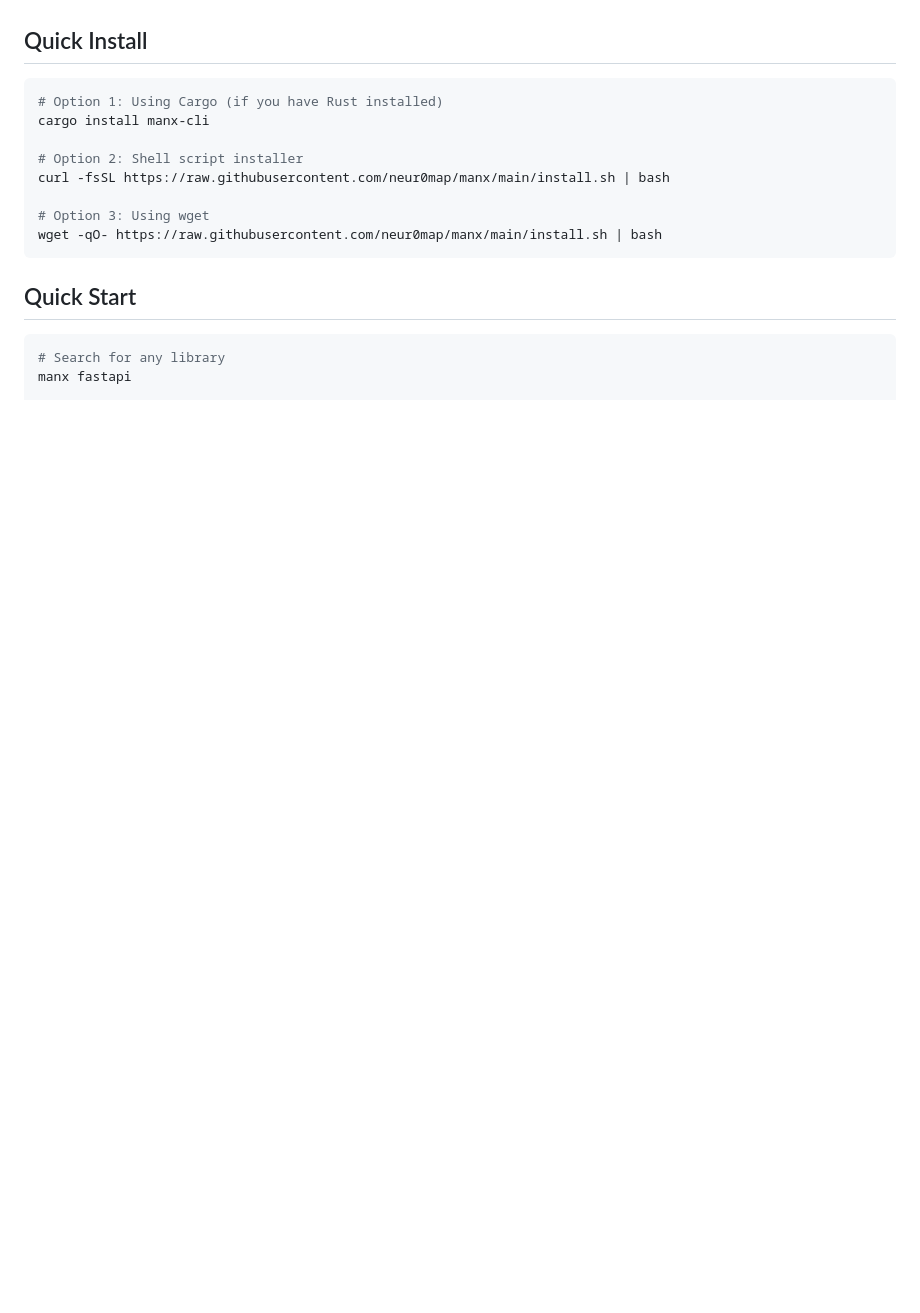
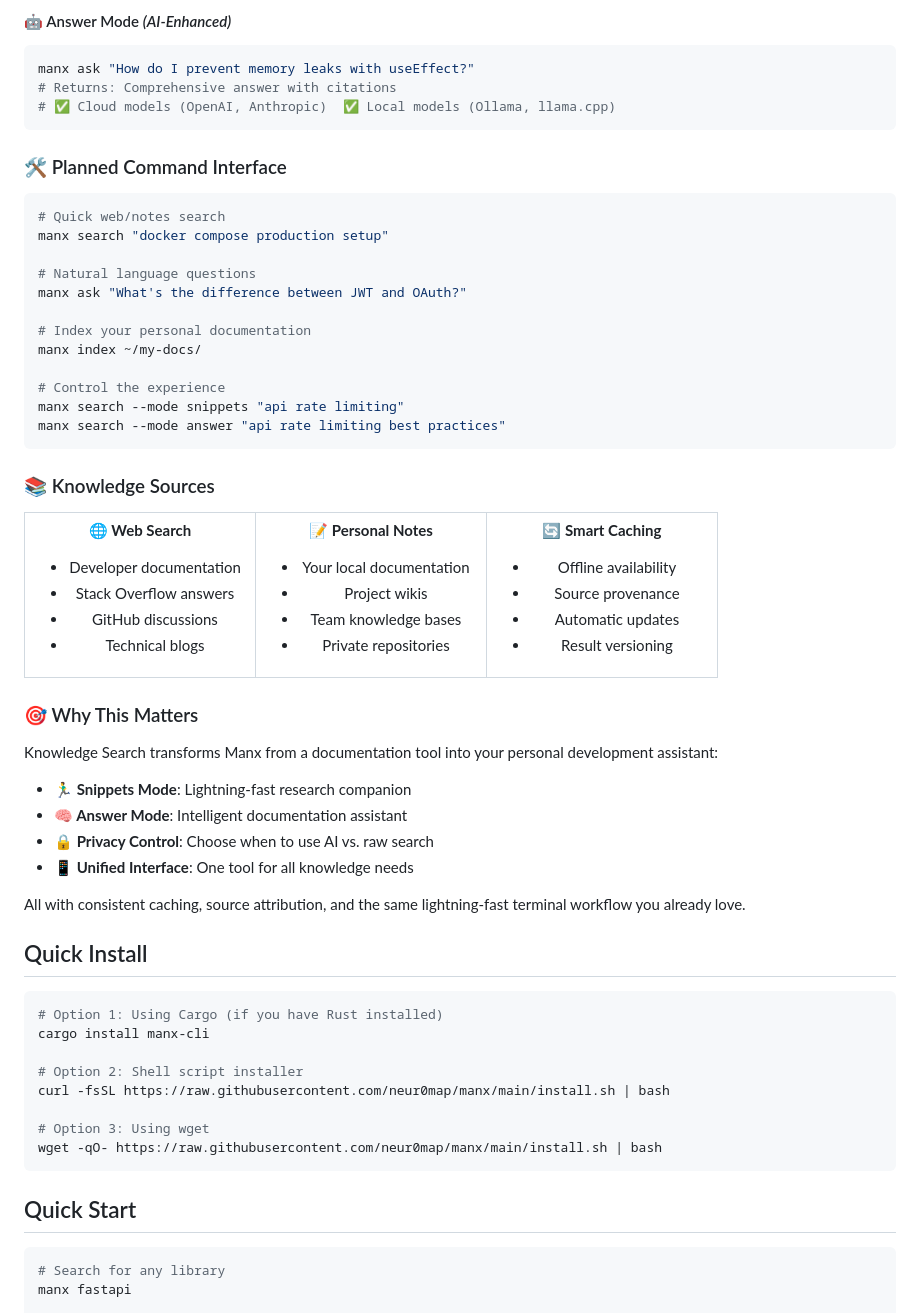
Before and after one commit to neur0map/manx, a Markdown page: README.md, the part around one of its changes. GitHub-like rendering; blank space fills up the shorter version.

Commit message:
update coming soon goal in readme

````diff
--- a/README.md
+++ b/README.md
@@ -79,3 +139,71 @@ Either way, you get consistent results, citations, and offline caching — all f
+#### 🤖 Answer Mode *(AI-Enhanced)*
+```bash
+manx ask "How do I prevent memory leaks with useEffect?"
+# Returns: Comprehensive answer with citations
+# ✅ Cloud models (OpenAI, Anthropic)  ✅ Local models (Ollama, llama.cpp)
+```
+
+### 🛠️ Planned Command Interface
+
+```bash
+# Quick web/notes search
+manx search "docker compose production setup"
+
+# Natural language questions
+manx ask "What's the difference between JWT and OAuth?"
+
+# Index your personal documentation
+manx index ~/my-docs/
+
+# Control the experience
+manx search --mode snippets "api rate limiting"
+manx search --mode answer "api rate limiting best practices"
+```
+
+### 📚 Knowledge Sources
+
+<table>
+<tr>
+<td width="33%" align="center">
+
+**🌐 Web Search**
+- Developer documentation
+- Stack Overflow answers
+- GitHub discussions
+- Technical blogs
+
+</td>
+<td width="33%" align="center">
+
+**📝 Personal Notes**
+- Your local documentation
+- Project wikis
+- Team knowledge bases
+- Private repositories
+
+</td>
+<td width="33%" align="center">
+
+**🔄 Smart Caching**
+- Offline availability
+- Source provenance
+- Automatic updates
+- Result versioning
+
+</td>
+</tr>
+</table>
+
+### 🎯 Why This Matters
+
+Knowledge Search transforms Manx from a documentation tool into your personal development assistant:
+
+- **🏃‍♂️ Snippets Mode**: Lightning-fast research companion
+- **🧠 Answer Mode**: Intelligent documentation assistant
+- **🔒 Privacy Control**: Choose when to use AI vs. raw search
+- **📱 Unified Interface**: One tool for all knowledge needs
+
+All with consistent caching, source attribution, and the same lightning-fast terminal workflow you already love.
 
 
 ## Quick Install
````
Also changed, not shown: other parts of README.md (+93 -33 lines).
